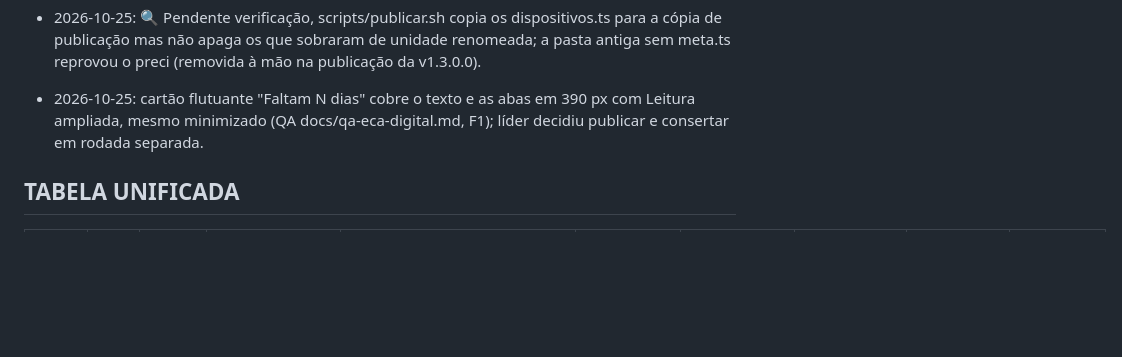
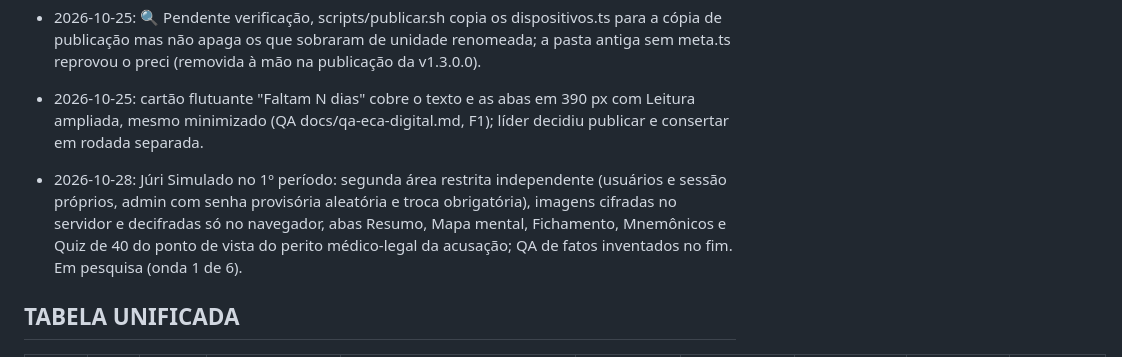
Before and after one commit to petrinhu/direito2026, a Markdown page: TODO.md, the part around the change. GitHub-like rendering; blank space fills up the shorter version.

Commit message:
docs(todo): Júri Simulado entra no INBOX
Co-Authored-By: Claude Opus 5.5 <noreply@anthropic.com>
Claude-Session: https://claude.ai/code/session_01Ptkr6G8WMxd2Ex2k4LofUE

```diff
--- a/TODO.md
+++ b/TODO.md
@@ -61,6 +61,7 @@ Sem valor calculado nesta versão. O status de trabalho vive só na tabela únic
 - 2026-10-25: ✅ Concluído (v1.3.0.0), PD-07: item direto da AV em Sociologia AV3 (Artigos e ECA Digital, este último em breve) e endereço antigo redirecionado; especificação em docs/como-adicionar-conteudo.md, seção 1C.
 - 2026-10-25: 🔍 Pendente verificação, scripts/publicar.sh copia os dispositivos.ts para a cópia de publicação mas não apaga os que sobraram de unidade renomeada; a pasta antiga sem meta.ts reprovou o preci (removida à mão na publicação da v1.3.0.0).
 - 2026-10-25: cartão flutuante "Faltam N dias" cobre o texto e as abas em 390 px com Leitura ampliada, mesmo minimizado (QA docs/qa-eca-digital.md, F1); líder decidiu publicar e consertar em rodada separada.
+- 2026-10-28: Júri Simulado no 1º período: segunda área restrita independente (usuários e sessão próprios, admin com senha provisória aleatória e troca obrigatória), imagens cifradas no servidor e decifradas só no navegador, abas Resumo, Mapa mental, Fichamento, Mnemônicos e Quiz de 40 do ponto de vista do perito médico-legal da acusação; QA de fatos inventados no fim. Em pesquisa (onda 1 de 6).
 ## TABELA UNIFICADA
 
 | WSJF | ID | Onda | Grupo | Descrição Técnica | Prioridade | Pré-requisito | Dificuldade | Status | Estado Auditado |
```
